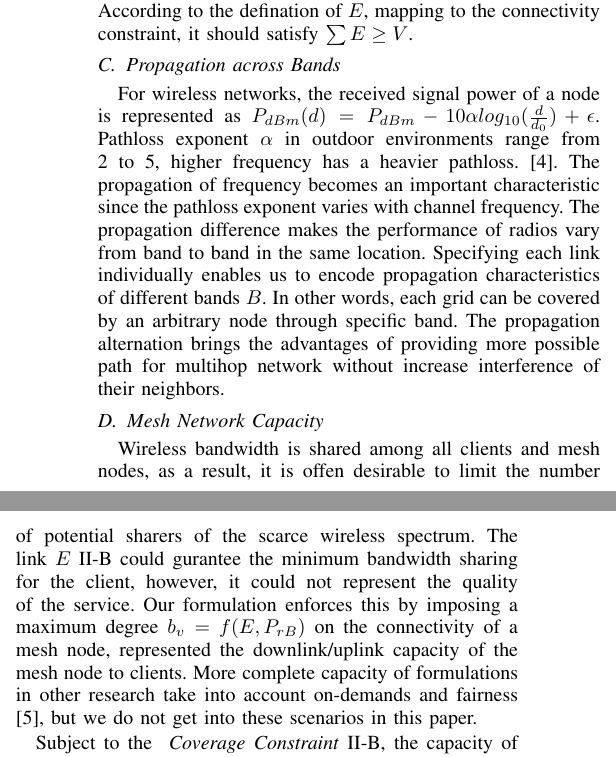
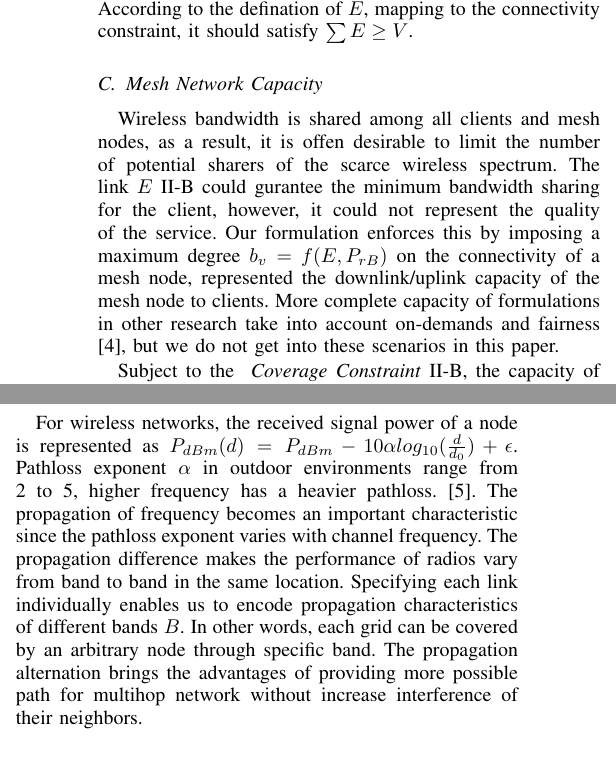
Before and after one commit to bitcpf/jcar_latex, a LaTeX paper (whitemesh.tex, which reads model.tex): two parts of the columns of page 2 of 3, joined at a grey line, cut so that both start at the same text. Compiled offline with LaTeX, dvips and Ghostscript.

Commit message:
Move some words to the new secs

```diff
--- a/model.tex
+++ b/model.tex
@@ -40,12 +40,6 @@ According to the defination of $E$, mapping to the connectivity constraint, it s
 
 
 
-\subsection{Propagation across Bands}
-% FIXME Propagation of multiband
- For wireless networks, the received signal power of a node is represented as $P_{dBm}(d)=P_{dBm}-10\alpha log_{10}(\frac{d}{d_0})+\epsilon$. Pathloss exponent $\alpha$ in outdoor environments range from 2 to 5, higher frequency has a heavier pathloss. \cite{camp2006measurement}.
-The propagation of frequency becomes an important characteristic since the pathloss exponent varies with channel frequency. The propagation difference makes the performance of radios vary from band to band in the same location.
-Specifying each link individually enables us to encode propagation characteristics of different bands $B$. In other words, each grid can be covered by an arbitrary node through specific band.
-The propagation alternation brings the advantages of providing more possible path for multihop network without increase interference of their neighbors.
 
 
 \subsection{Mesh Network Capacity}
```
Also changed, not shown: city_sec.tex (+6 -0 lines), introduction.tex (+1 -5 lines), propogation_sec.tex (+10 -0 lines), 1 other file.
